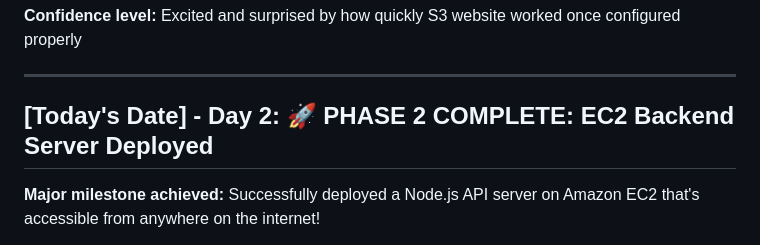
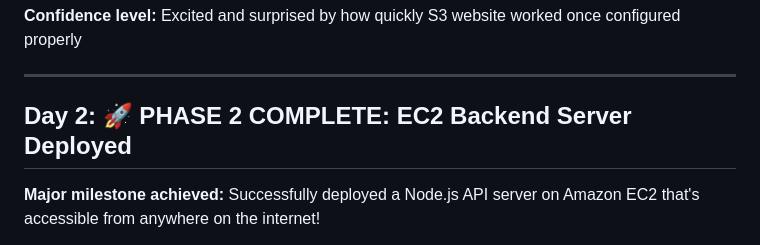
Before and after one commit to Jahmaan95/aws-journey, a Markdown page: LEARNING_LOG.md, the part around the change printed below. Drawn GitHub-style.

```diff
--- a/LEARNING_LOG.md
+++ b/LEARNING_LOG.md
@@ -61,7 +61,7 @@
 
 ---
 
-## [Today's Date] - Day 2: 🚀 PHASE 2 COMPLETE: EC2 Backend Server Deployed
+## Day 2: 🚀 PHASE 2 COMPLETE: EC2 Backend Server Deployed
 
 **Major milestone achieved:**
 Successfully deployed a Node.js API server on Amazon EC2 that's accessible from anywhere on the internet!
```
Also changed, not shown: other parts of LEARNING_LOG.md (+9 -1 lines).
